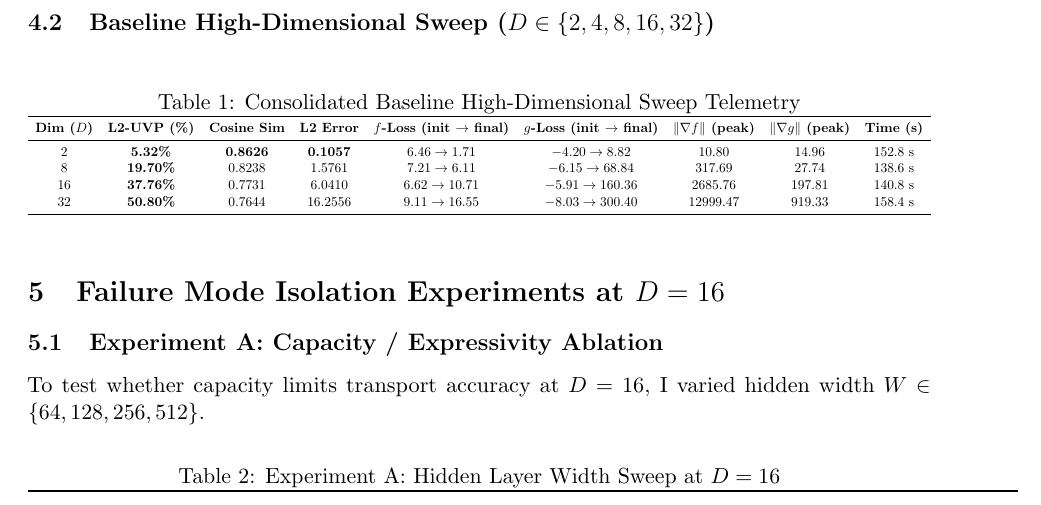
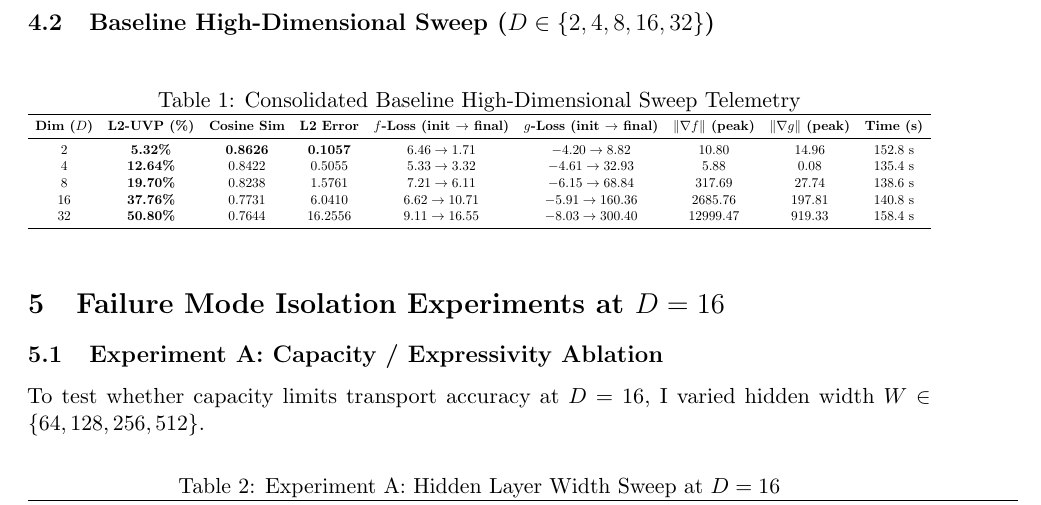
Before and after one commit to tanisinghal0209/ICNN_Project, a LaTeX paper (Report.tex): part of page 3 of 3, cut so that both start at the same text. Compiled offline with pdfLaTeX.

Commit message:
docs: include D=4 row in Report.tex Table 1 and clean LaTeX math syntax

```diff
--- a/Report.tex
+++ b/Report.tex
@@ -88,6 +88,7 @@ Validation on a 2D Gaussian mapping task ($\mu = \mathcal{N}(0, I_2)$ to $\nu =
 \textbf{Dim ($D$)} & \textbf{L2-UVP (\%)} & \textbf{Cosine Sim} & \textbf{L2 Error} & \textbf{$f$-Loss (init $\to$ final)} & \textbf{$g$-Loss (init $\to$ final)} & \textbf{$\|\nabla f\|$ (peak)} & \textbf{$\|\nabla g\|$ (peak)} & \textbf{Time (s)} \\
 \midrule
 2  & \textbf{5.32\%}  & \textbf{0.8626} & \textbf{0.1057} & $6.46 \to 1.71$  & $-4.20 \to 8.82$   & 10.80  & 14.96 & 152.8 s \\
+4  & \textbf{12.64\%} & 0.8422          & 0.5055          & $5.33 \to 3.32$  & $-4.61 \to 32.93$  & 5.88   & 0.08  & 135.4 s \\
 8  & \textbf{19.70\%} & 0.8238          & 1.5761          & $7.21 \to 6.11$  & $-6.15 \to 68.84$  & 317.69 & 27.74 & 138.6 s \\
 16 & \textbf{37.76\%} & 0.7731          & 6.0410          & $6.62 \to 10.71$ & $-5.91 \to 160.36$ & 2685.76& 197.81& 140.8 s \\
 32 & \textbf{50.80\%} & 0.7644          & 16.2556         & $9.11 \to 16.55$ & $-8.03 \to 300.40$ & 12999.47& 919.33& 158.4 s \\
```
